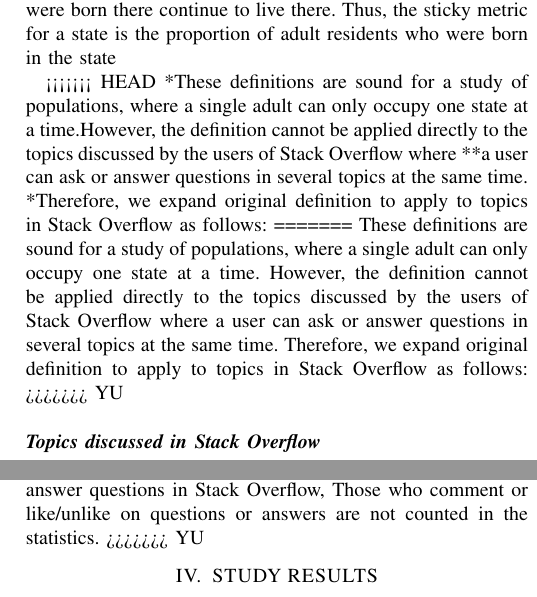
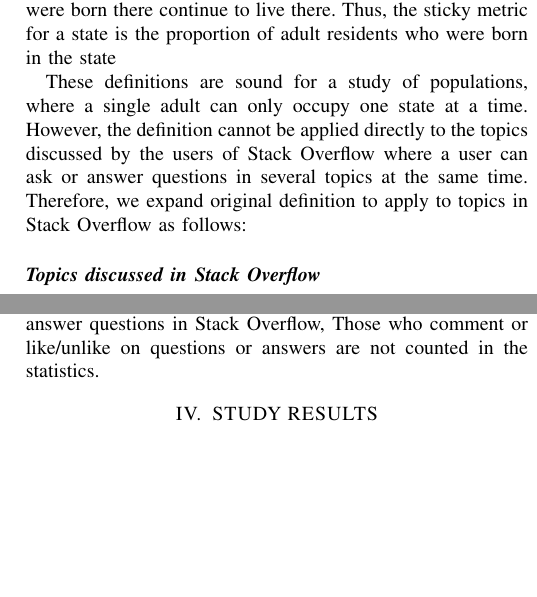
Before and after one commit to UnbearableFate/RepForPaper, a LaTeX paper (conference_041818.tex): two parts of the columns of pages 2 and 3 of 4, joined at a grey line, cut so that both start at the same text, the shorter picture padded with empty space. Compiled offline with pdfLaTeX.

Commit message:
commit before merge

```diff
--- a/conference_041818.tex
+++ b/conference_041818.tex
@@ -87,11 +87,7 @@
 
 The Pew Research Center report1 defines magnet states as those states where a large proportion of adults who live there have moved from another state. Thus, the magnet metric for a state is the proportion of adult residents of a state who were not born in the state. Furthermore, the report also defines sticky states as those states where a large proportion of adults who were born there continue to live there. Thus, the sticky metric for a state is the proportion of adult residents who were born in the state
 
-<<<<<<< HEAD
-*These definitions are sound for a study of populations, where a single adult can only occupy one state at a time.However, the definition cannot be applied directly to the topics discussed by the users of Stack Overflow where **a user can ask or answer questions in several topics at the same time. *Therefore, we expand original definition to apply to topics in Stack Overflow as follows:
-=======
 These definitions are sound for a study of populations, where a single adult can only occupy one state at a time. However, the definition cannot be applied directly to the topics discussed by the users of Stack Overflow where a user can ask or answer questions in several topics at the same time. Therefore, we expand original definition to apply to topics in Stack Overflow as follows:
->>>>>>> YU
 
 \medskip
 \subsection*{\textit{\textbf{Topics discussed in Stack Overflow}}}
@@ -132,7 +126,6 @@
 However , in this paper , we only anlyze the data from table "Posts" which includes about 42 million posts from Stack overflow and table "Users" where there are about 9 million rows of user information and pay attation to user , tag and time informaiton of questions
 
 In this paper, we consider a user to be one who ask or answer questions in Stack Overflow, Those who comment or like/unlike on questions or answers are not counted in the statistics.
->>>>>>> YU
 
 \section{STUDY RESULTS} %paragraph4
 We got research results and faced two questions against these results. We discuss the questions based on the results.
```
Also changed, not shown: conference_041818.tex (2 more changed lines).
